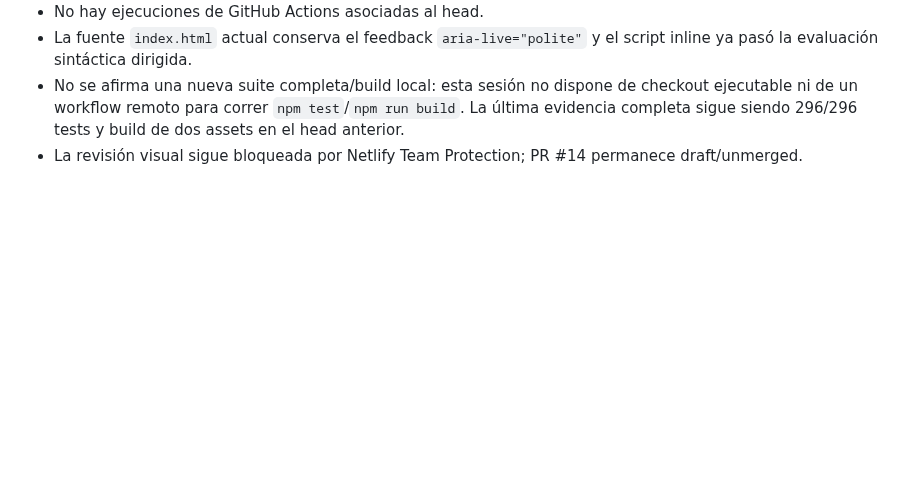
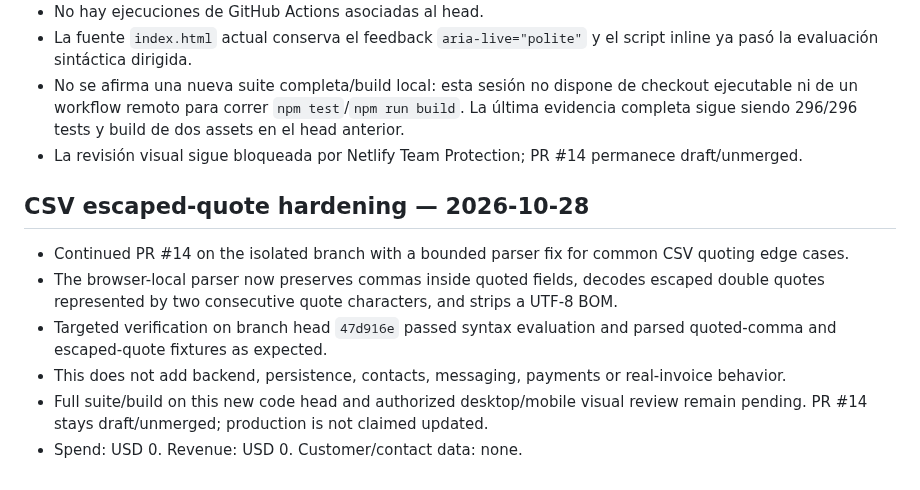
Before and after one commit to RodrigoCalleia/cobro-agent, a Markdown page: docs/reports/2026-10-26-csv-import.md, the part around the change. Drawn GitHub-style; blank space fills up the shorter version.

Commit message:
docs: record CSV escaped-quote verification

```diff
--- a/docs/reports/2026-10-26-csv-import.md
+++ b/docs/reports/2026-10-26-csv-import.md
@@ -99,3 +99,13 @@ Spend: USD 0. Revenue: USD 0. Customer/contact data: none.
 - La fuente `index.html` actual conserva el feedback `aria-live="polite"` y el script inline ya pasó la evaluación sintáctica dirigida.
 - No se afirma una nueva suite completa/build local: esta sesión no dispone de checkout ejecutable ni de un workflow remoto para correr `npm test`/`npm run build`. La última evidencia completa sigue siendo 296/296 tests y build de dos assets en el head anterior.
 - La revisión visual sigue bloqueada por Netlify Team Protection; PR #14 permanece draft/unmerged.
+
+
+## CSV escaped-quote hardening — 2026-10-28
+
+- Continued PR #14 on the isolated branch with a bounded parser fix for common CSV quoting edge cases.
+- The browser-local parser now preserves commas inside quoted fields, decodes escaped double quotes represented by two consecutive quote characters, and strips a UTF-8 BOM.
+- Targeted verification on branch head `47d916e` passed syntax evaluation and parsed quoted-comma and escaped-quote fixtures as expected.
+- This does not add backend, persistence, contacts, messaging, payments or real-invoice behavior.
+- Full suite/build on this new code head and authorized desktop/mobile visual review remain pending. PR #14 stays draft/unmerged; production is not claimed updated.
+- Spend: USD 0. Revenue: USD 0. Customer/contact data: none.
```
